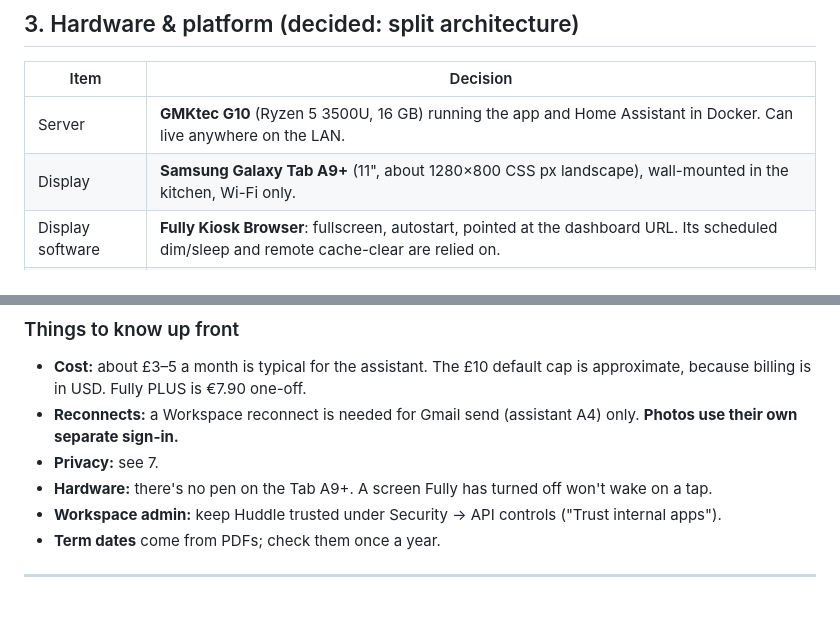
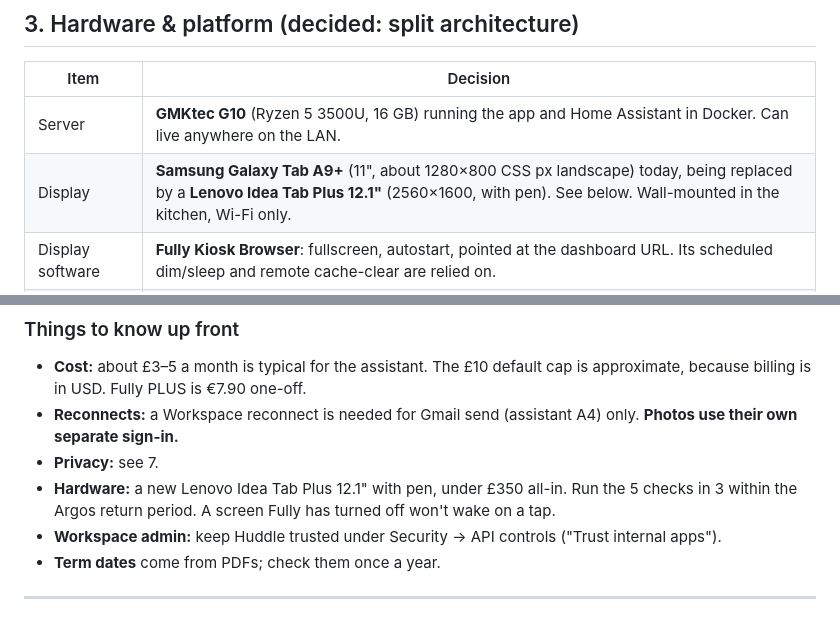
Before and after one commit to greydrian/huddle, a Markdown page: family-display-spec.md, 2 parts joined by grey strips. GitHub-like rendering.

```diff
--- a/family-display-spec.md
+++ b/family-display-spec.md
@@ -34,7 +34,7 @@ with a daily reset, handwriting practice, or an approval inbox for school homewo
 | Item | Decision |
 |---|---|
 | Server | **GMKtec G10** (Ryzen 5 3500U, 16 GB) running the app and Home Assistant in Docker. Can live anywhere on the LAN. |
-| Display | **Samsung Galaxy Tab A9+** (11", about 1280×800 CSS px landscape), wall-mounted in the kitchen, Wi-Fi only. |
+| Display | **Samsung Galaxy Tab A9+** (11", about 1280×800 CSS px landscape) today, being replaced by a **Lenovo Idea Tab Plus 12.1"** (2560×1600, with pen). See below. Wall-mounted in the kitchen, Wi-Fi only. |
 | Display software | **Fully Kiosk Browser**: fullscreen, autostart, pointed at the dashboard URL. Its scheduled dim/sleep and remote cache-clear are relied on. |
 | Fully Kiosk licence | **Fully Kiosk PLUS is required** (€7.90 one-off per device). The JavaScript interface, screensaver, screen-off timer, scheduled wake/sleep and motion detection all need PLUS. |
 | Tablet battery | Turn on Samsung **"Protect battery"** (charge limit about 85%). The tablet is on charge 24/7, and batteries kept at 100% can swell. |
@@ -630,7 +646,8 @@ Home Assistant already runs on the G10.
 - **Reconnects:** a Workspace reconnect is needed for Gmail send (assistant A4) only. **Photos use
   their own separate sign-in.**
 - **Privacy:** see 7.
-- **Hardware:** there's no pen on the Tab A9+. A screen Fully has turned off won't wake on a tap.
+- **Hardware:** a new Lenovo Idea Tab Plus 12.1" with pen, under £350 all-in. Run the 5 checks in 3
+  within the Argos return period. A screen Fully has turned off won't wake on a tap.
 - **Workspace admin:** keep Huddle trusted under Security → API controls ("Trust internal apps").
 - **Term dates** come from PDFs; check them once a year.
 
```
Also changed, not shown: other parts of family-display-spec.md (+30 -14 lines).
